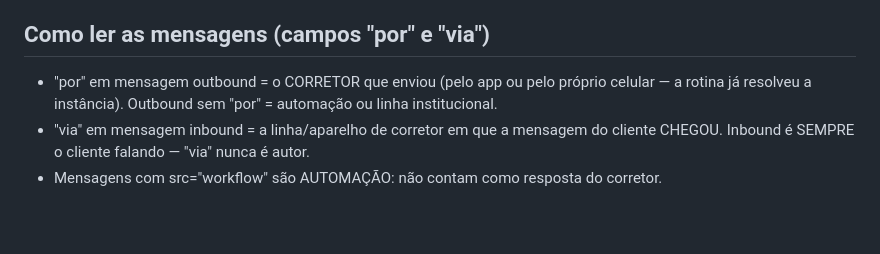
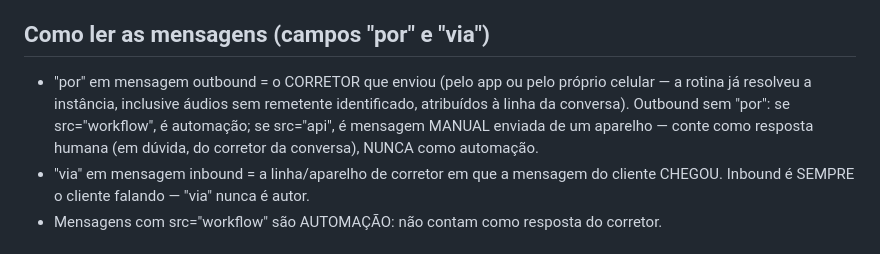
Before and after one commit to jhonytebaldi/portal-camargo, a Markdown page: automacao/rubrica_analise.md, the part around the change. Drawn GitHub-style; blank space fills up the shorter version.

Commit message:
rubrica: outbound src=api sem autor é resposta humana, nunca automação

```diff
--- a/automacao/rubrica_analise.md
+++ b/automacao/rubrica_analise.md
@@ -17,8 +17,11 @@ até Negociado — ou encerrar com dignidade o que não vai andar.
 
 ## Como ler as mensagens (campos "por" e "via")
 - "por" em mensagem outbound = o CORRETOR que enviou (pelo app ou pelo próprio
-  celular — a rotina já resolveu a instância). Outbound sem "por" = automação
-  ou linha institucional.
+  celular — a rotina já resolveu a instância, inclusive áudios sem remetente
+  identificado, atribuídos à linha da conversa). Outbound sem "por": se
+  src="workflow", é automação; se src="api", é mensagem MANUAL enviada de um
+  aparelho — conte como resposta humana (em dúvida, do corretor da conversa),
+  NUNCA como automação.
 - "via" em mensagem inbound = a linha/aparelho de corretor em que a mensagem
   do cliente CHEGOU. Inbound é SEMPRE o cliente falando — "via" nunca é autor.
 - Mensagens com src="workflow" são AUTOMAÇÃO: não contam como resposta do
```
